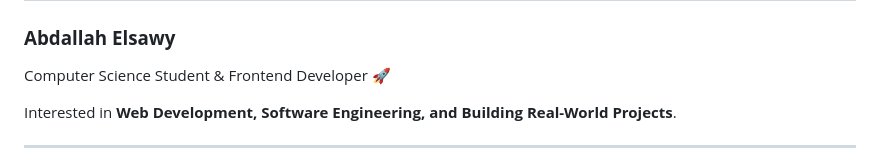
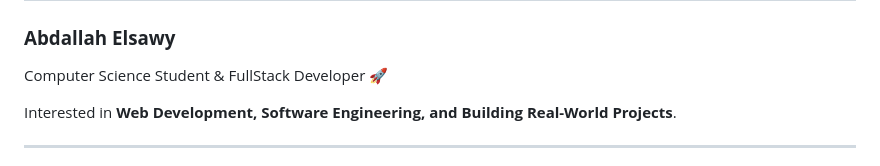
Before and after one commit to abdallah-el-sawy/Real_Instant_Tasks, a Markdown page: README.md, the part around the change. GitHub-like rendering.

```diff
--- a/README.md
+++ b/README.md
@@ -134,7 +134,7 @@ Real_Instant_Tasks/
 
 ### **Abdallah Elsawy**
 
-Computer Science Student & Frontend Developer 🚀
+Computer Science Student & FullStack Developer 🚀
 
 Interested in **Web Development, Software Engineering, and Building Real-World Projects**.
 
```
